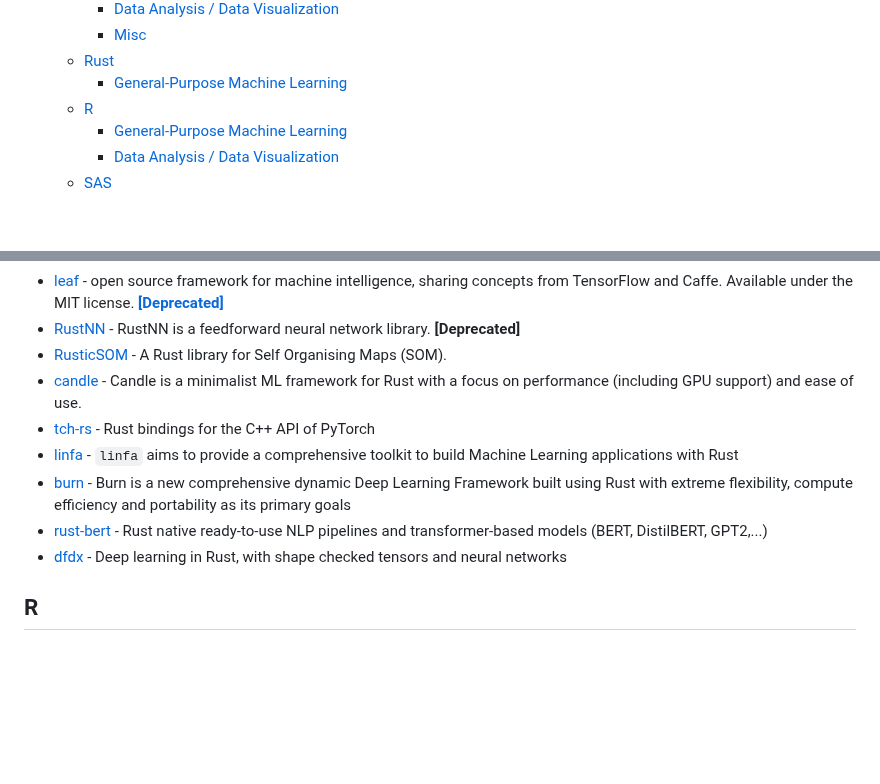
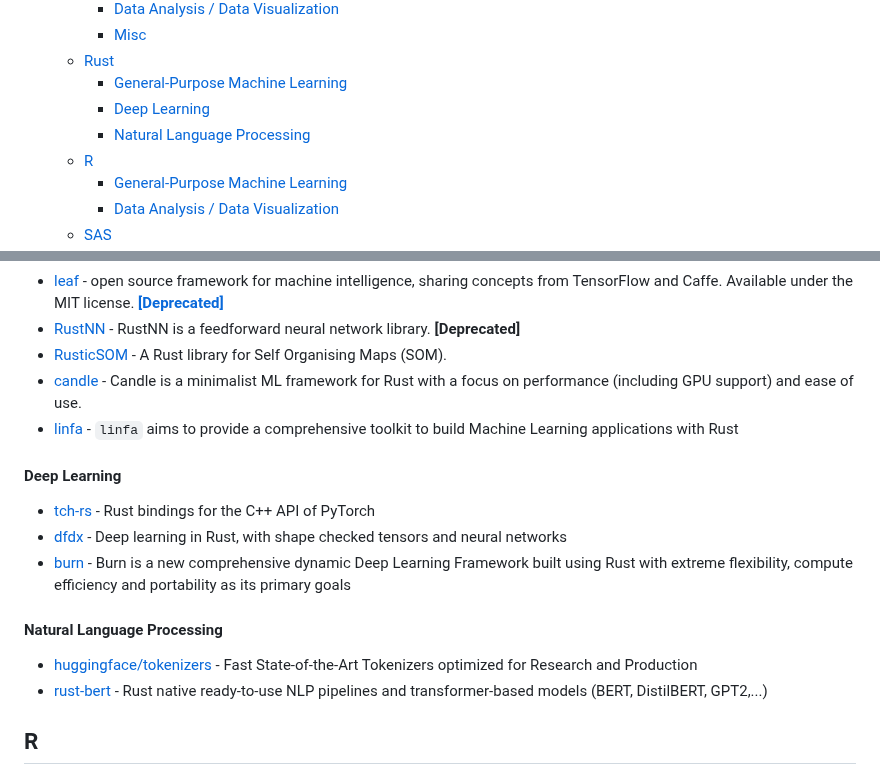
Before and after one commit to josephmisiti/awesome-machine-learning, a Markdown page: README.md, 2 parts joined by grey strips. Drawn GitHub-style; blank space fills up the shorter version.

Commit message:
Update index and categories

```diff
--- a/README.md
+++ b/README.md
@@ -137,6 +137,8 @@ Further resources:
       - [Misc](#ruby-misc)
   - [Rust](#rust)
       - [General-Purpose Machine Learning](#rust-general-purpose-machine-learning)
+      - [Deep Learning](#rust-deep-learning)
+      - [Natural Language Processing](#rust-natural-language-processing)
   - [R](#r)
       - [General-Purpose Machine Learning](#r-general-purpose-machine-learning)
       - [Data Analysis / Data Visualization](#r-data-analysis--data-visualization)
@@ -1522,12 +1524,18 @@ be
 * [RustNN](https://github.com/jackm321/RustNN) - RustNN is a feedforward neural network library. **[Deprecated]**
 * [RusticSOM](https://github.com/avinashshenoy97/RusticSOM) - A Rust library for Self Organising Maps (SOM).
 * [candle](https://github.com/huggingface/candle) - Candle is a minimalist ML framework for Rust with a focus on performance (including GPU support) and ease of use.
+* [linfa](https://github.com/rust-ml/linfa) - `linfa` aims to provide a comprehensive toolkit to build Machine Learning applications with Rust
+
+#### Deep Learning
+
 * [tch-rs](https://github.com/LaurentMazare/tch-rs) - Rust bindings for the C++ API of PyTorch
-* [linfa](https://github.com/rust-ml/linfa) - `linfa` aims to provide a comprehensive toolkit to build Machine Learning applications with Rust
+* [dfdx](https://github.com/coreylowman/dfdx) - Deep learning in Rust, with shape checked tensors and neural networks
 * [burn](https://github.com/tracel-ai/burn) - Burn is a new comprehensive dynamic Deep Learning Framework built using Rust with extreme flexibility, compute efficiency and portability as its primary goals
+
+#### Natural Language Processing
+
+* [huggingface/tokenizers](https://github.com/huggingface/tokenizers) - Fast State-of-the-Art Tokenizers optimized for Research and Production
 * [rust-bert](https://github.com/guillaume-be/rust-bert) - Rust native ready-to-use NLP pipelines and transformer-based models (BERT, DistilBERT, GPT2,...)
-* [dfdx](https://github.com/coreylowman/dfdx) - Deep learning in Rust, with shape checked tensors and neural networks
-
 
 <a name="r"></a>
 ## R
```
